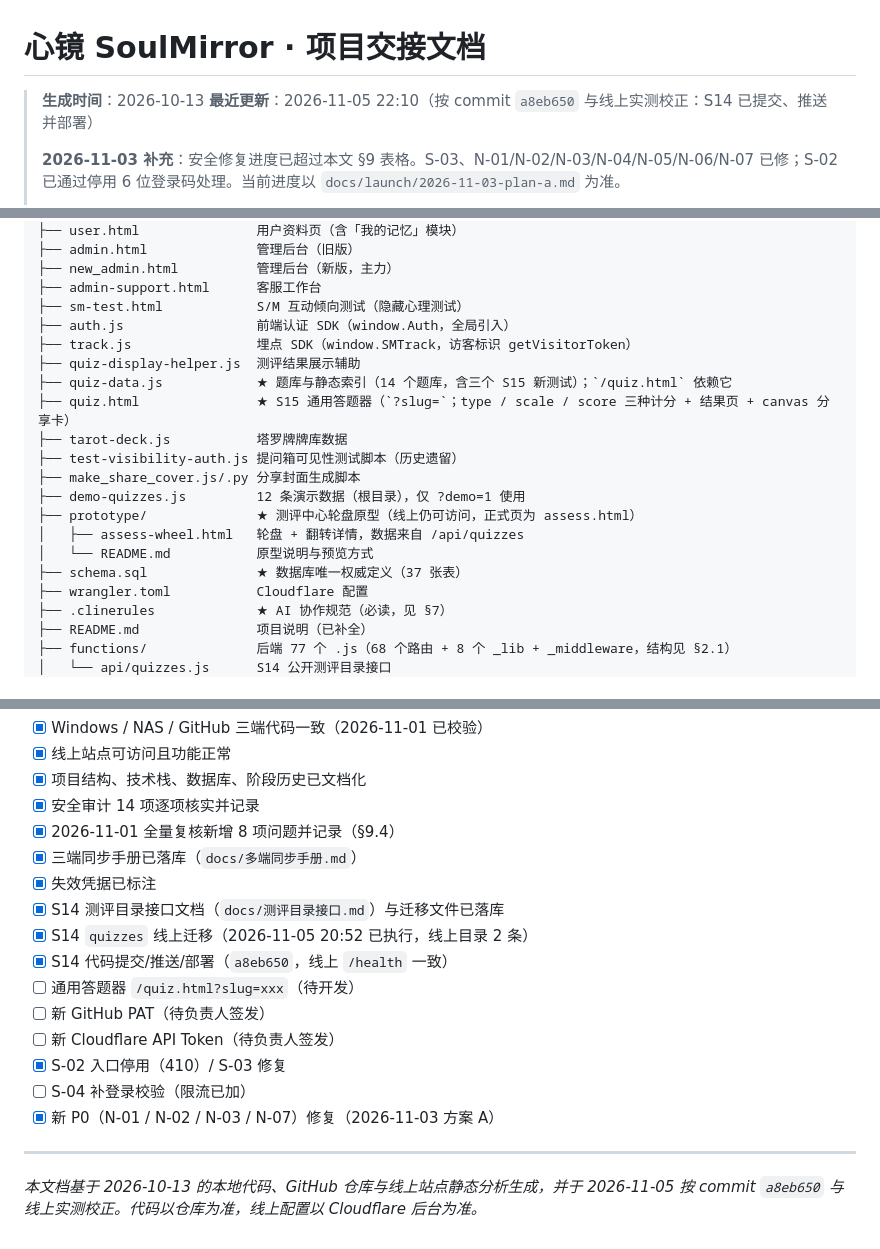
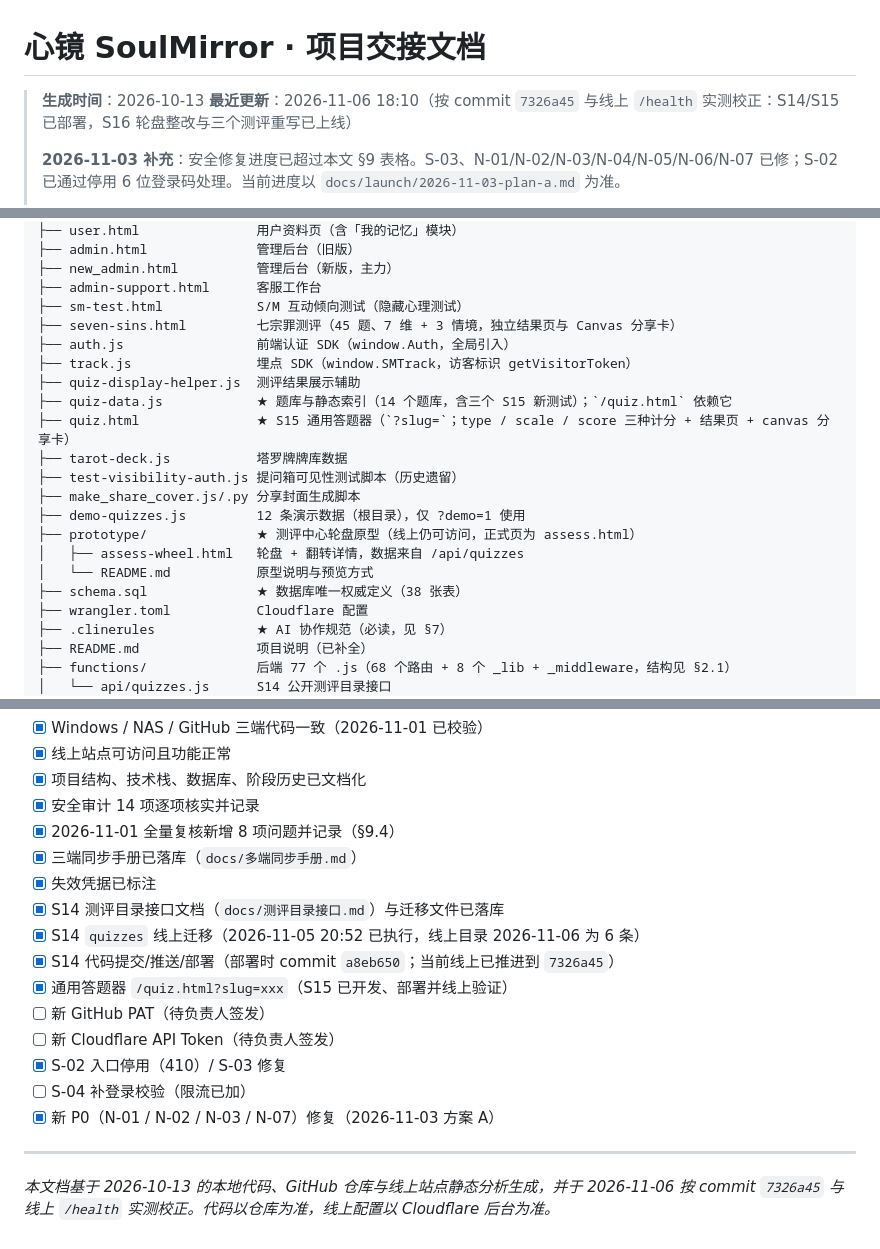
Before and after one commit to Hatefishjustin/social, a Markdown page: 交接文档.md, 3 parts joined by grey strips. GitHub-like rendering.

```diff
--- a/交接文档.md
+++ b/交接文档.md
@@ -1,7 +1,7 @@
 # 心镜 SoulMirror · 项目交接文档
 
 > **生成时间**：2026-10-13
-> **最近更新**：2026-11-05 22:10（按 commit `a8eb650` 与线上实测校正：S14 已提交、推送并部署）
+> **最近更新**：2026-11-06 18:10（按 commit `7326a45` 与线上 `/health` 实测校正：S14/S15 已部署，S16 轮盘整改与三个测评重写已上线）
 >
 > **2026-11-03 补充**：安全修复进度已超过本文 §9 表格。S-03、N-01/N-02/N-03/N-04/N-05/N-06/N-07 已修；S-02 已通过停用 6 位登录码处理。当前进度以 `docs/launch/2026-11-03-plan-a.md` 为准。
 >
@@ -120,6 +120,7 @@ social/
 ├── new_admin.html          管理后台（新版，主力）
 ├── admin-support.html      客服工作台
 ├── sm-test.html            S/M 互动倾向测试（隐藏心理测试）
+├── seven-sins.html         七宗罪测评（45 题、7 维 + 3 情境，独立结果页与 Canvas 分享卡）
 ├── auth.js                 前端认证 SDK（window.Auth，全局引入）
 ├── track.js                埋点 SDK（window.SMTrack，访客标识 getVisitorToken）
 ├── quiz-display-helper.js  测评结果展示辅助
@@ -132,7 +133,7 @@ social/
 ├── prototype/              ★ 测评中心轮盘原型（线上仍可访问，正式页为 assess.html）
 │   ├── assess-wheel.html   轮盘 + 翻转详情，数据来自 /api/quizzes
 │   └── README.md           原型说明与预览方式
-├── schema.sql              ★ 数据库唯一权威定义（37 张表）
+├── schema.sql              ★ 数据库唯一权威定义（38 张表）
 ├── wrangler.toml           Cloudflare 配置
 ├── .clinerules             ★ AI 协作规范（必读，见 §7）
 ├── README.md               项目说明（已补全）
@@ -489,9 +500,9 @@ node --check track.js auth.js        # 前端全局脚本
 - [x] 三端同步手册已落库（`docs/多端同步手册.md`）
 - [x] 失效凭据已标注
 - [x] S14 测评目录接口文档（`docs/测评目录接口.md`）与迁移文件已落库
-- [x] S14 `quizzes` 线上迁移（2026-11-05 20:52 已执行，线上目录 2 条）
-- [x] S14 代码提交/推送/部署（`a8eb650`，线上 `/health` 一致）
-- [ ] 通用答题器 `/quiz.html?slug=xxx`（待开发）
+- [x] S14 `quizzes` 线上迁移（2026-11-05 20:52 已执行，线上目录 2026-11-06 为 6 条）
+- [x] S14 代码提交/推送/部署（部署时 commit `a8eb650`；当前线上已推进到 `7326a45`）
+- [x] 通用答题器 `/quiz.html?slug=xxx`（S15 已开发、部署并线上验证）
 - [ ] 新 GitHub PAT（待负责人签发）
 - [ ] 新 Cloudflare API Token（待负责人签发）
 - [x] S-02 入口停用（410）/ S-03 修复
@@ -500,4 +511,4 @@ node --check track.js auth.js        # 前端全局脚本
 
 ---
 
-*本文档基于 2026-10-13 的本地代码、GitHub 仓库与线上站点静态分析生成，并于 2026-11-05 按 commit `a8eb650` 与线上实测校正。代码以仓库为准，线上配置以 Cloudflare 后台为准。*
+*本文档基于 2026-10-13 的本地代码、GitHub 仓库与线上站点静态分析生成，并于 2026-11-06 按 commit `7326a45` 与线上 `/health` 实测校正。代码以仓库为准，线上配置以 Cloudflare 后台为准。*
```
Also changed, not shown: other parts of 交接文档.md (+23 -13 lines), docs/接管状态-2026-11.md (+14 -0 lines).
